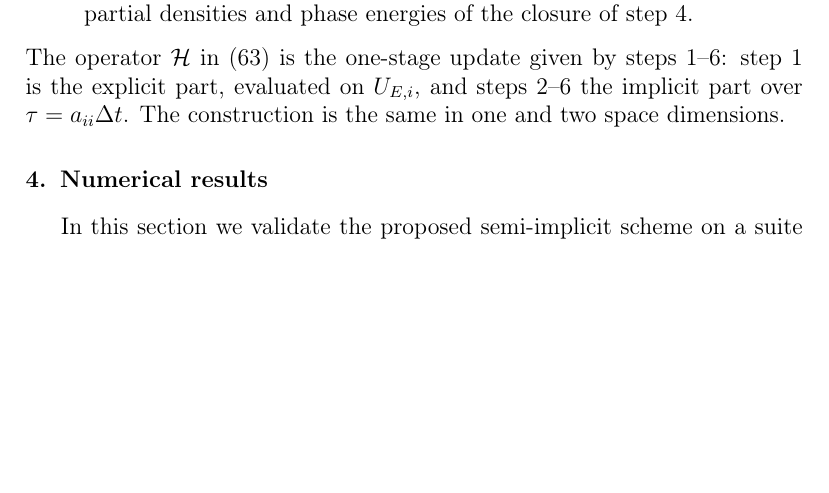
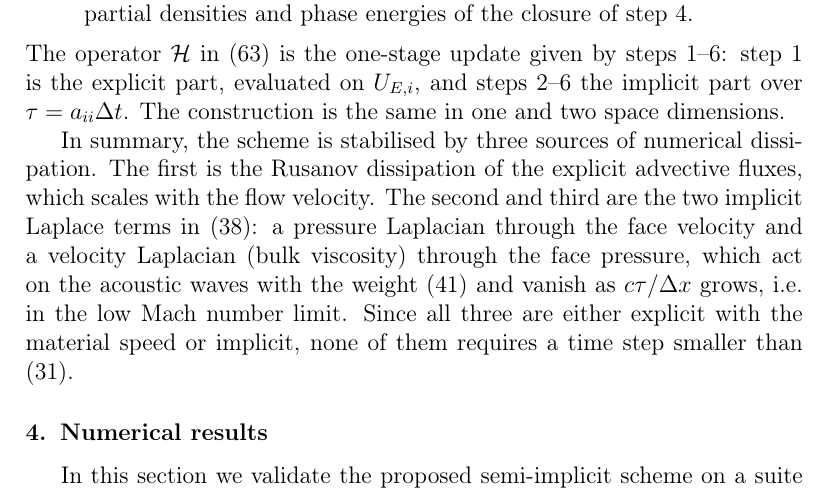
Before and after one commit to ZefengChen-Kairos/diffusionIMEX, a LaTeX paper (paper/main.tex, which reads paper/sections/03_method.tex): part of page 32 of 48, cut so that both start at the same text, the shorter picture padded with empty space. Compiled offline with pdfLaTeX.

Commit message:
Method: restore the dissipation summary of Sec. 3.6
Co-Authored-By: Claude Opus 5.5 <noreply@anthropic.com>
Claude-Session: https://claude.ai/code/session_01S1n65tsz3avypBq5vvRFNT

```diff
--- a/paper/sections/03_method.tex
+++ b/paper/sections/03_method.tex
@@ -707,3 +707,10 @@ step 3 and the volume fractions, partial densities and phase energies of the clo
 The operator $\mathcal H$ in \eqref{eq:stages} is the one-stage update given by steps 1--6: step 1 is the explicit part,
 evaluated on $U_{E,i}$, and steps 2--6 the implicit part over $\tau=a_{ii}\Delta t$. The construction is the same in one
 and two space dimensions.
+
+In summary, the scheme is stabilised by three sources of numerical dissipation. The first is the Rusanov
+dissipation of the explicit advective fluxes, which scales with the flow velocity. The second and third are the two
+implicit Laplace terms in \eqref{eq:faces}: a pressure Laplacian through the face velocity and a velocity Laplacian
+(bulk viscosity) through the face pressure, which act on the acoustic waves with the weight \eqref{eq:weight} and vanish as $c\tau/\Delta x$
+grows, i.e.\ in the low Mach number limit. Since all three are either explicit with the material speed or implicit,
+none of them requires a time step smaller than \eqref{eq:cfl}.
```
